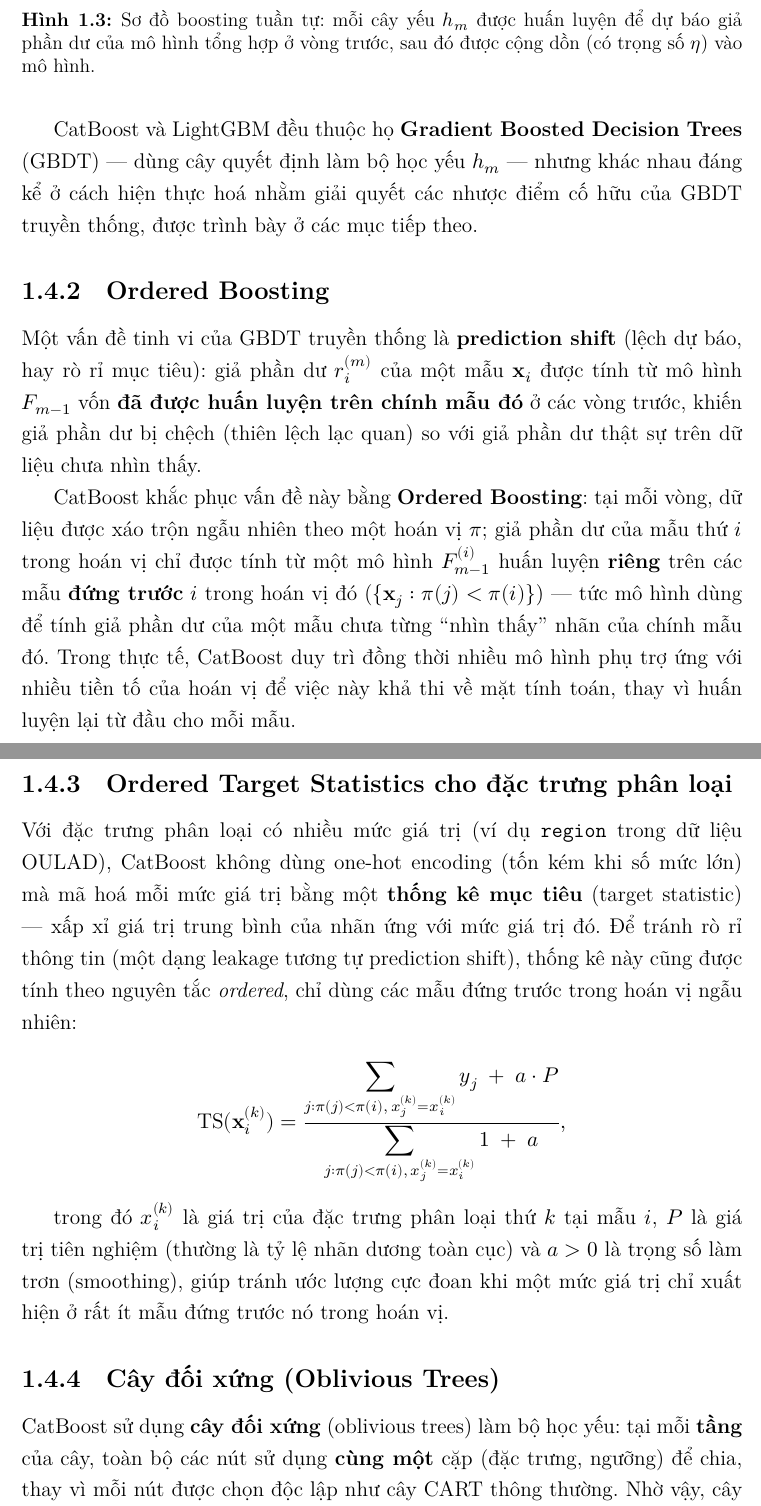
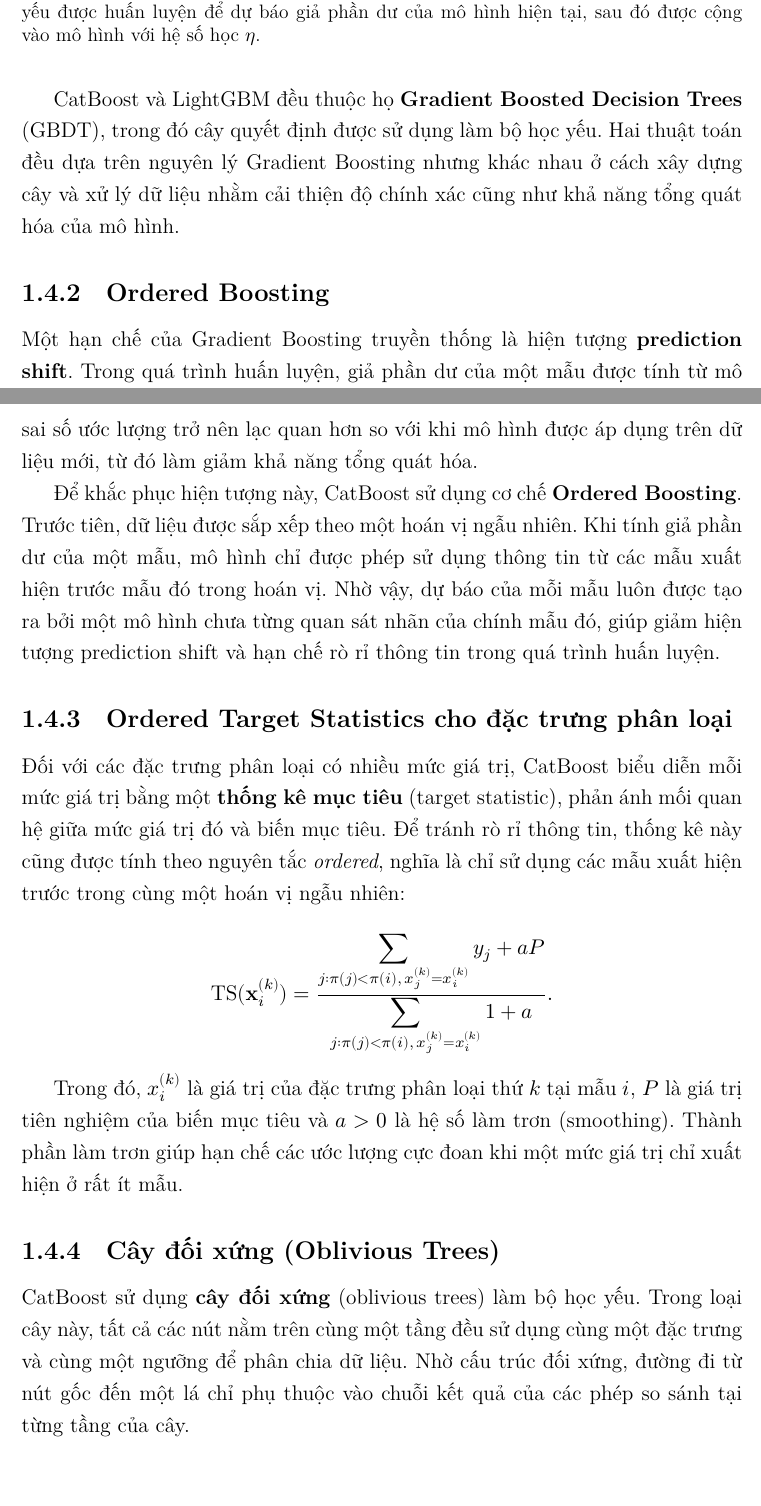
Before and after one commit to thiennguyen37-qn/early-academic-risk-warning, a LaTeX document (full_report/main.tex): two parts of pages 16 and 17 of 69, joined at a grey line, cut so that both start at the same text, the shorter picture padded with empty space. The pictures show the PDF file full_report/main.pdf that the author committed with the source.

Commit message:
Rewrite prose in Gradient Boosting, CatBoost, and LightGBM subsections for clarity

```diff
--- a/full_report/main.tex
+++ b/full_report/main.tex
@@ -424 +421,2 @@
-mô hình tổng hợp sau $m$ vòng, gradient boosting cập nhật:
+Gradient Boosting là một phương pháp học tập hợp xây dựng mô hình theo cách
+\textbf{tuần tự}. Khác với bagging, trong đó các cây quyết định được huấn luyện
@@ -433 +430,0 @@
-phần dư} (pseudo-residual):
@@ -434,2 +435,3 @@
+(pseudo-residual):
 
 \[
@@ -443,0 +448,4 @@
+dạng
+
+\[
+r_i^{(m)} = y_i - \hat{p}_i^{(m-1)},
@@ -444,3 +458,4 @@
+dừng.
 
 \begin{figure}[H]
   \centering
@@ -464,45 +479,42 @@
     \draw[->] (f2) -- (dots);
     \draw[->] (dots) -- (fm);
   \end{tikzpicture}
-  \caption{Sơ đồ boosting tuần tự: mỗi cây yếu $h_m$ được huấn luyện để dự báo
-  giả phần dư của mô hình tổng hợp ở vòng trước, sau đó được cộng dồn (có
-  trọng số $\eta$) vào mô hình.}
+  \caption{Sơ đồ nguyên lý Gradient Boosting. Ở mỗi vòng lặp, một cây quyết
+  định yếu được huấn luyện để dự báo giả phần dư của mô hình hiện tại, sau đó
+  được cộng vào mô hình với hệ số học $\eta$.}
   \label{fig:boosting}
 \end{figure}
 
 CatBoost và LightGBM đều thuộc họ \textbf{Gradient Boosted Decision Trees}
-(GBDT) --- dùng cây quyết định làm bộ học yếu $h_m$ --- nhưng khác nhau đáng
-kể ở cách hiện thực hoá nhằm giải quyết các nhược điểm cố hữu của GBDT
-truyền thống, được trình bày ở các mục tiếp theo.
+(GBDT), trong đó cây quyết định được sử dụng làm bộ học yếu. Hai thuật toán đều
+dựa trên nguyên lý Gradient Boosting nhưng khác nhau ở cách xây dựng cây và xử
+lý dữ liệu nhằm cải thiện độ chính xác cũng như khả năng tổng quát hóa của mô
+hình.
 
 \subsection{Ordered Boosting}
 
-Một vấn đề tinh vi của GBDT truyền thống là \textbf{prediction shift}
-(lệch dự báo, hay rò rỉ mục tiêu): giả phần dư $r_i^{(m)}$ của một mẫu
-$\mathbf{x}_i$ được tính từ mô hình $F_{m-1}$ vốn \textbf{đã được huấn luyện
-trên chính mẫu đó} ở các vòng trước, khiến giả phần dư bị chệch (thiên lệch
-lạc quan) so với giả phần dư thật sự trên dữ liệu chưa nhìn thấy.
-
-CatBoost khắc phục vấn đề này bằng \textbf{Ordered Boosting}: tại mỗi vòng, dữ
-liệu được xáo trộn ngẫu nhiên theo một hoán vị $\pi$; giả phần dư của mẫu thứ
-$i$ trong hoán vị chỉ được tính từ một mô hình $F_{m-1}^{(i)}$ huấn luyện
-\textbf{riêng} trên các mẫu \textbf{đứng trước} $i$ trong hoán vị đó
-($\{\mathbf{x}_j : \pi(j) < \pi(i)\}$) --- tức mô hình dùng để tính giả phần dư
-của một mẫu chưa từng ``nhìn thấy'' nhãn của chính mẫu đó. Trong thực tế,
-CatBoost duy trì đồng thời nhiều mô hình phụ trợ ứng với nhiều tiền tố của
-hoán vị để việc này khả thi về mặt tính toán, thay vì huấn luyện lại từ đầu
-cho mỗi mẫu.
+Một hạn chế của Gradient Boosting truyền thống là hiện tượng
+\textbf{prediction shift}. Trong quá trình huấn luyện, giả phần dư của một mẫu
+được tính từ mô hình đã từng sử dụng chính mẫu đó ở các vòng boosting trước.
+Điều này khiến sai số ước lượng trở nên lạc quan hơn so với khi mô hình được áp
+dụng trên dữ liệu mới, từ đó làm giảm khả năng tổng quát hóa.
+
+Để khắc phục hiện tượng này, CatBoost sử dụng cơ chế
+\textbf{Ordered Boosting}. Trước tiên, dữ liệu được sắp xếp theo một hoán vị
+ngẫu nhiên. Khi tính giả phần dư của một mẫu, mô hình chỉ được phép sử dụng
+thông tin từ các mẫu xuất hiện trước mẫu đó trong hoán vị. Nhờ vậy, dự báo của
+mỗi mẫu luôn được tạo ra bởi một mô hình chưa từng quan sát nhãn của chính mẫu
+đó, giúp giảm hiện tượng prediction shift và hạn chế rò rỉ thông tin trong quá
+trình huấn luyện.
 
 \subsection{Ordered Target Statistics cho đặc trưng phân loại}
 
-Với đặc trưng phân loại có nhiều mức giá trị (ví dụ \code{region} trong dữ
-liệu OULAD), CatBoost không dùng one-hot encoding (tốn kém khi số mức lớn) mà
-mã hoá mỗi mức giá trị bằng một \textbf{thống kê mục tiêu} (target statistic)
---- xấp xỉ giá trị trung bình của nhãn ứng với mức giá trị đó. Để tránh rò rỉ
-thông tin (một dạng leakage tương tự prediction shift), thống kê này cũng được
-tính theo nguyên tắc \textit{ordered}, chỉ dùng các mẫu đứng trước trong hoán
-vị ngẫu nhiên:
+Đối với các đặc trưng phân loại có nhiều mức giá trị, CatBoost biểu diễn mỗi
+mức giá trị bằng một \textbf{thống kê mục tiêu} (target statistic), phản ánh
+mối quan hệ giữa mức giá trị đó và biến mục tiêu. Để tránh rò rỉ thông tin,
+thống kê này cũng được tính theo nguyên tắc \textit{ordered}, nghĩa là chỉ sử
+dụng các mẫu xuất hiện trước trong cùng một hoán vị ngẫu nhiên:
 
 \[
-  \text{TS}(\mathbf{x}_i^{(k)}) = \frac{\displaystyle\sum_{j : \pi(j) < \pi(i),\, x_j^{(k)} = x_i^{(k)}} y_j \; + \; a \cdot P}
-  {\displaystyle\sum_{j : \pi(j) < \pi(i),\, x_j^{(k)} = x_i^{(k)}} 1 \; + \; a},
+  \text{TS}(\mathbf{x}_i^{(k)}) =
+  \frac{\displaystyle
@@ -509,12 +524,11 @@
+  \sum_{j:\pi(j)<\pi(i),\,x_j^{(k)}=x_i^{(k)}}1
+  + a}.
 \]
 
-trong đó $x_i^{(k)}$ là giá trị của đặc trưng phân loại thứ $k$ tại mẫu $i$,
-$P$ là giá trị tiên nghiệm (thường là tỷ lệ nhãn dương toàn cục) và $a > 0$ là
-trọng số làm trơn (smoothing), giúp tránh ước lượng cực đoan khi một mức giá
-trị chỉ xuất hiện ở rất ít mẫu đứng trước nó trong hoán vị.
+Trong đó, $x_i^{(k)}$ là giá trị của đặc trưng phân loại thứ $k$ tại mẫu $i$,
+$P$ là giá trị tiên nghiệm của biến mục tiêu và $a>0$ là hệ số làm trơn
+(smoothing). Thành phần làm trơn giúp hạn chế các ước lượng cực đoan khi một
+mức giá trị chỉ xuất hiện ở rất ít mẫu.
 
 \subsection{Cây đối xứng (Oblivious Trees)}
 
-CatBoost sử dụng \textbf{cây đối xứng} (oblivious trees) làm bộ học yếu: tại
-mỗi \textbf{tầng} của cây, toàn bộ các nút sử dụng \textbf{cùng một} cặp
-(đặc trưng, ngưỡng) để chia, thay vì mỗi nút được chọn độc lập như cây CART
@@ -525,0 +536,4 @@
+loại cây này, tất cả các nút nằm trên cùng một tầng đều sử dụng cùng một đặc
+trưng và cùng một ngưỡng để phân chia dữ liệu. Nhờ cấu trúc đối xứng, đường đi
+từ nút gốc đến một lá chỉ phụ thuộc vào chuỗi kết quả của các phép so sánh tại
+từng tầng của cây.
@@ -526,3 +544,4 @@
+thiện khả năng tổng quát hóa của mô hình.
 
 \section{LightGBM}
 
@@ -532 +547,0 @@
-trưng.
@@ -586,3 +606,4 @@
+  lượng lá.}
   \label{fig:growth}
 \end{figure}
 
```
Also changed, not shown: full_report/main.pdf, full_report/main.tex (163 more changed lines).
